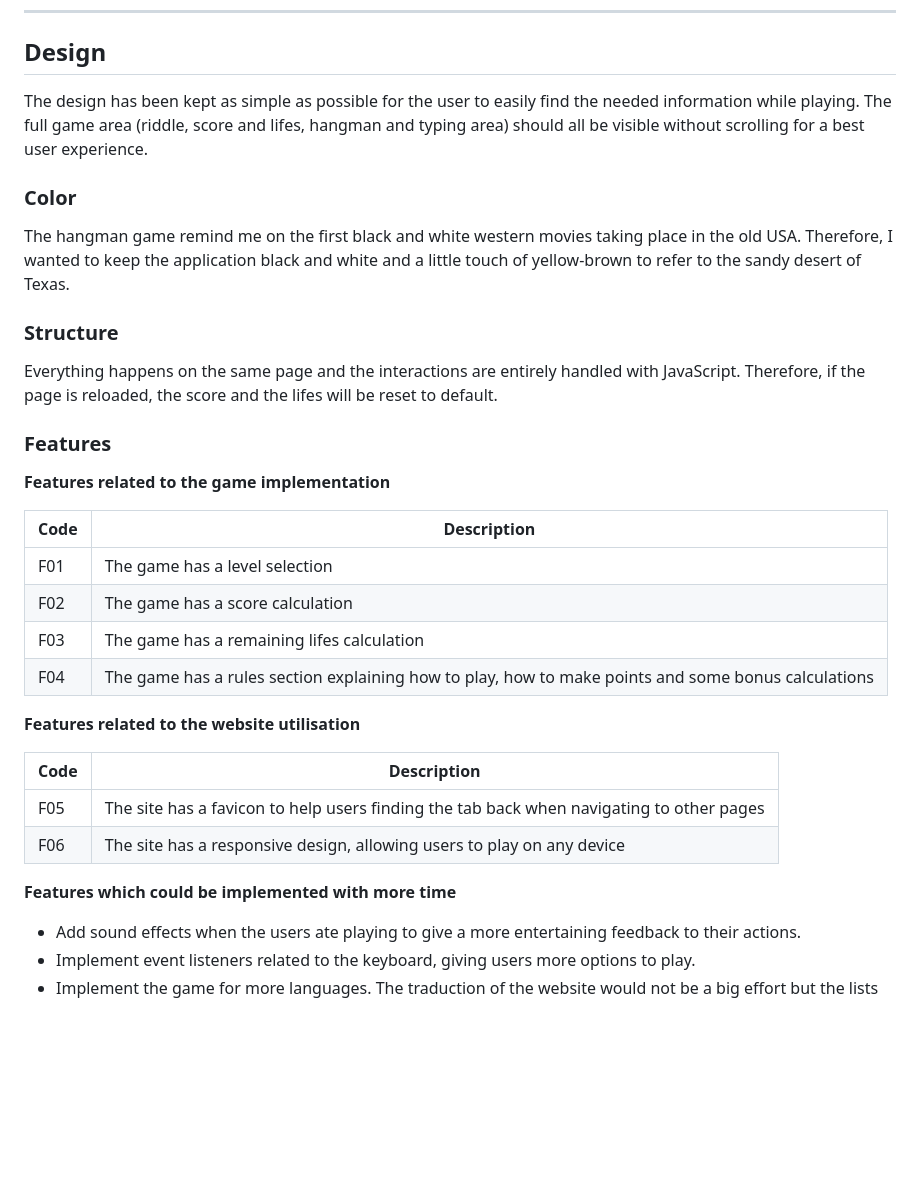
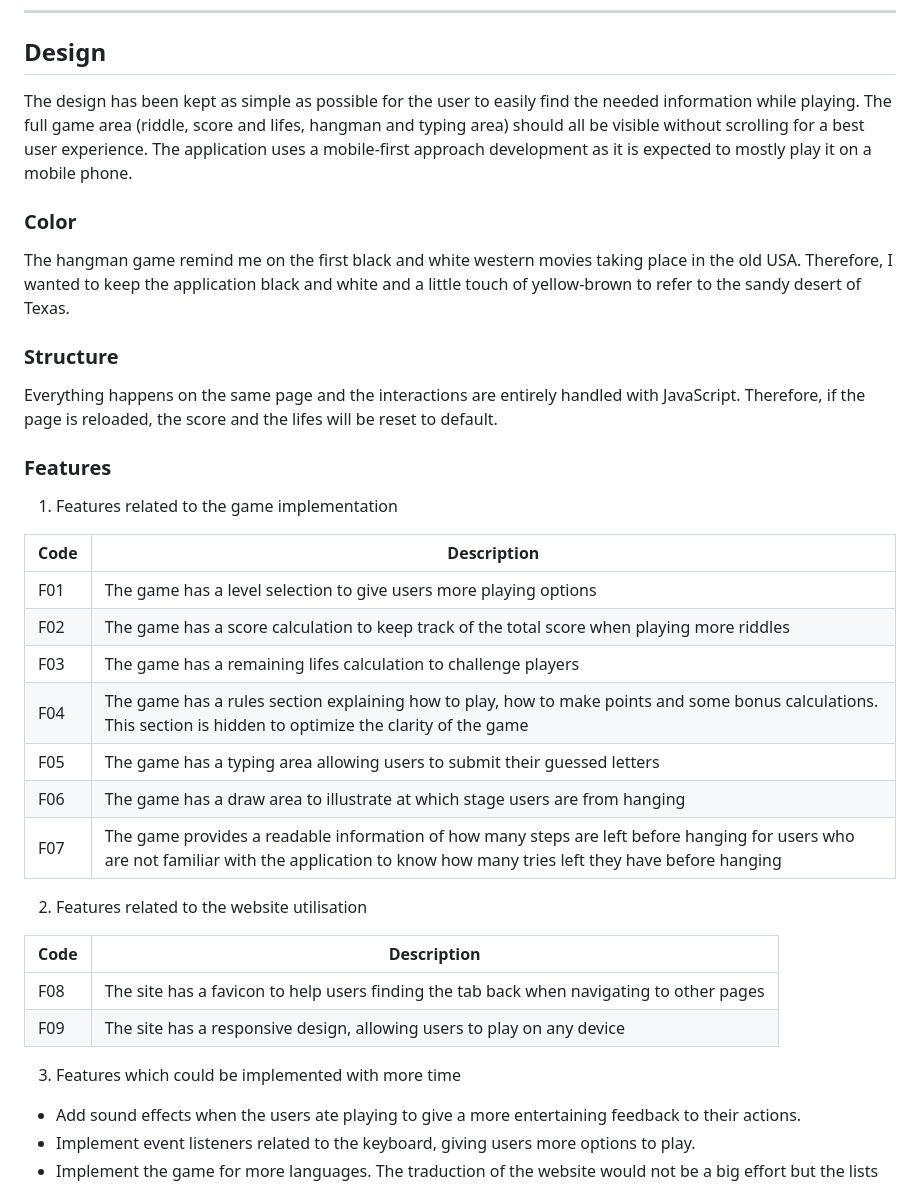
Before and after one commit to yannickferenczi/the-hangman-game, a Markdown page: README.md, the part around the change. Drawn GitHub-style; blank space fills up the shorter version.

Commit message:
Update the features section of the README.md file

```diff
--- a/README.md
+++ b/README.md
@@ -62,7 +62,7 @@ The target audience for the Hangman Game can include:
 ---
 ## Design
 
-The design has been kept as simple as possible for the user to easily find the needed information while playing. The full game area (riddle, score and lifes, hangman and typing area) should all be visible without scrolling for a best user experience.
+The design has been kept as simple as possible for the user to easily find the needed information while playing. The full game area (riddle, score and lifes, hangman and typing area) should all be visible without scrolling for a best user experience. The application uses a mobile-first approach development as it is expected to mostly play it on a mobile phone.
 
 ### Color
 
@@ -74,23 +74,26 @@ Everything happens on the same page and the interactions are entirely handled wi
 
 ### Features
 
-**Features related to the game implementation**
+1. Features related to the game implementation
 
 | Code | Description |
 | ------- | -------- |
-| F01 | The game has a level selection |
-| F02 | The game has a score calculation |
-| F03 | The game has a remaining lifes calculation |
-| F04 | The game has a rules section explaining how to play, how to make points and some bonus calculations |
+| F01 | The game has a level selection to give users more playing options |
+| F02 | The game has a score calculation to keep track of the total score when playing more riddles |
+| F03 | The game has a remaining lifes calculation to challenge players |
+| F04 | The game has a rules section explaining how to play, how to make points and some bonus calculations. This section is hidden to optimize the clarity of the game |
+| F05 | The game has a typing area allowing users to submit their guessed letters |
+| F06 | The game has a draw area to illustrate at which stage users are from hanging |
+| F07 | The game provides a readable information of how many steps are left before hanging for users who are not familiar with the application to know how many tries left they have before hanging |
 
-**Features related to the website utilisation**
+2. Features related to the website utilisation
 
 | Code | Description |
 | ------- | -------- |
-| F05 | The site has a favicon to help users finding the tab back when navigating to other pages |
-| F06 | The site has a responsive design, allowing users to play on any device |
+| F08 | The site has a favicon to help users finding the tab back when navigating to other pages |
+| F09 | The site has a responsive design, allowing users to play on any device |
 
-**Features which could be implemented with more time**
+3. Features which could be implemented with more time
 
 - Add sound effects when the users ate playing to give a more entertaining feedback to their actions.
 - Implement event listeners related to the keyboard, giving users more options to play.
```
